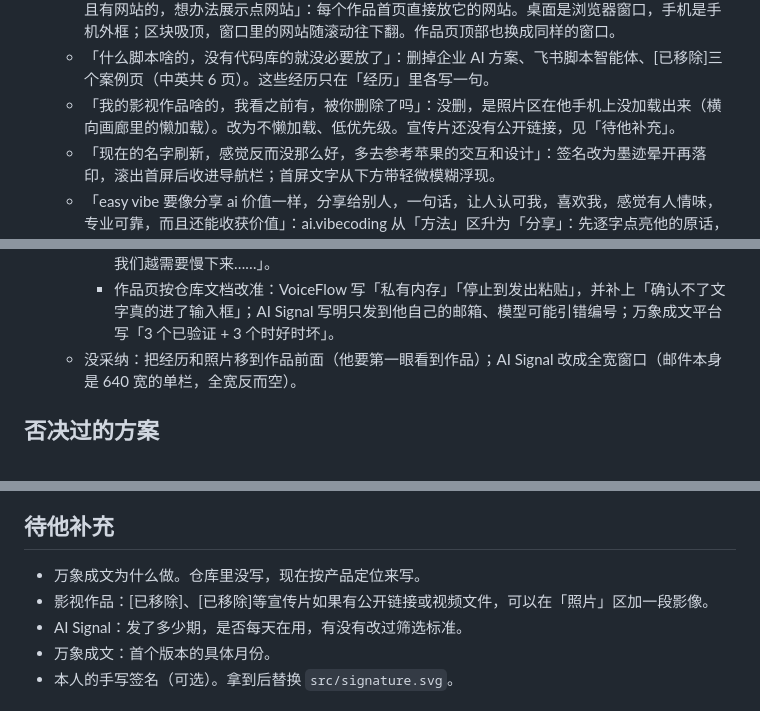
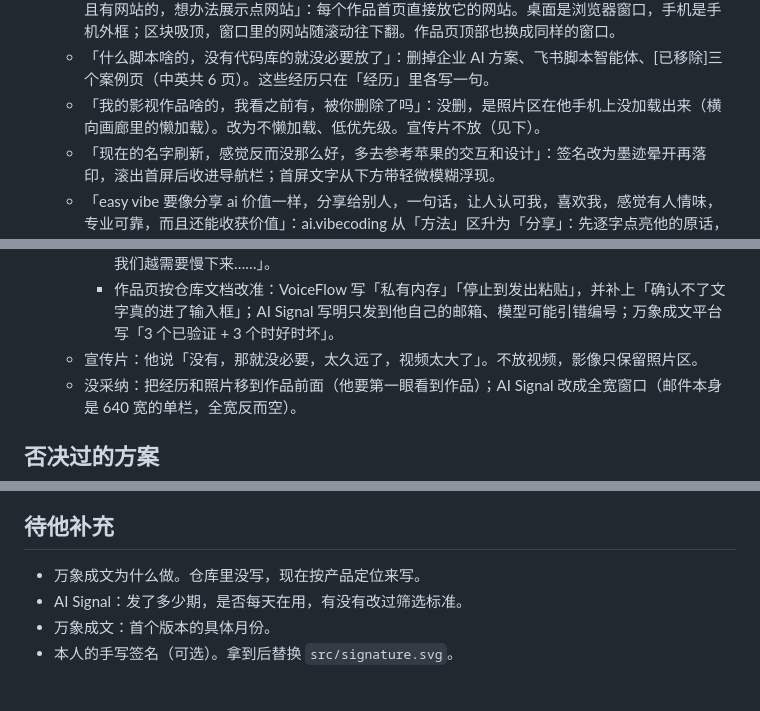
Before and after one commit to qinxujunai/qinxujunai.github.io, a Markdown page: CLAUDE.md, 3 parts joined by grey strips. Rendered like a GitHub page.

Commit message:
Docs: no promo videos on the site (his call)

```diff
--- a/CLAUDE.md
+++ b/CLAUDE.md
@@ -92,7 +92,7 @@
   - 「最后这里……别说啥把项目问题带过来，你要参考真正顶级的个人网站」：结尾改成「谢谢你看到这里。」「加个微信，交个朋友。」，再接名片和他的原话。不揽活。
   - 「这个项目为啥用这图片……github 应该有源代码，用你认为最好的展示这个项目方式」「有项目并且有网站的，想办法展示点网站」：每个作品首页直接放它的网站。桌面是浏览器窗口，手机是手机外框；区块吸顶，窗口里的网站随滚动往下翻。作品页顶部也换成同样的窗口。
   - 「什么脚本啥的，没有代码库的就没必要放了」：删掉企业 AI 方案、飞书脚本智能体、[已移除]三个案例页（中英共 6 页）。这些经历只在「经历」里各写一句。
-  - 「我的影视作品啥的，我看之前有，被你删除了吗」：没删，是照片区在他手机上没加载出来（横向画廊里的懒加载）。改为不懒加载、低优先级。宣传片还没有公开链接，见「待他补充」。
+  - 「我的影视作品啥的，我看之前有，被你删除了吗」：没删，是照片区在他手机上没加载出来（横向画廊里的懒加载）。改为不懒加载、低优先级。宣传片不放（见下）。
   - 「现在的名字刷新，感觉反而没那么好，多去参考苹果的交互和设计」：签名改为墨迹晕开再落印，滚出首屏后收进导航栏；首屏文字从下方带轻微模糊浮现。
   - 「easy vibe 要像分享 ai 价值一样，分享给别人，一句话，让人认可我，喜欢我，感觉有人情味，专业可靠，而且还能收获价值」：ai.vibecoding 从「方法」区升为「分享」：先逐字点亮他的原话，再一句说读者能拿走什么，三条他的原话，最后是网站窗口。
   - 首屏标题改为「我用 AI 做东西，也把做法分享出来。」。「从一句话，到能用的 AI」偏向求职定位，这一版他要的是个人网站。
@@ -103,6 +103,7 @@
     - 「都能直接用」删掉（手机读者用不了 Windows 软件）；AI Signal「3 分钟」改「几分钟」（网页版标的是约 5 分钟）。
     - 首屏副句加上「以前拍片，现在做 AI」；结尾最后一行换成他的 manifesto：「AI 进化得越快，我们越需要慢下来……」。
     - 作品页按仓库文档改准：VoiceFlow 写「私有内存」「停止到发出粘贴」，并补上「确认不了文字真的进了输入框」；AI Signal 写明只发到他自己的邮箱、模型可能引错编号；万象成文平台写「3 个已验证 + 3 个时好时坏」。
+  - 宣传片：他说「没有，那就没必要，太久远了，视频太大了」。不放视频，影像只保留照片区。
   - 没采纳：把经历和照片移到作品前面（他要第一眼看到作品）；AI Signal 改成全宽窗口（邮件本身是 640 宽的单栏，全宽反而空）。
 
 ## 否决过的方案
@@ -134,7 +135,6 @@
 
 ## 待他补充
 - 万象成文为什么做。仓库里没写，现在按产品定位来写。
-- 影视作品：[已移除]、[已移除]等宣传片如果有公开链接或视频文件，可以在「照片」区加一段影像。
 - AI Signal：发了多少期，是否每天在用，有没有改过筛选标准。
 - 万象成文：首个版本的具体月份。
 - 本人的手写签名（可选）。拿到后替换 `src/signature.svg`。
```
